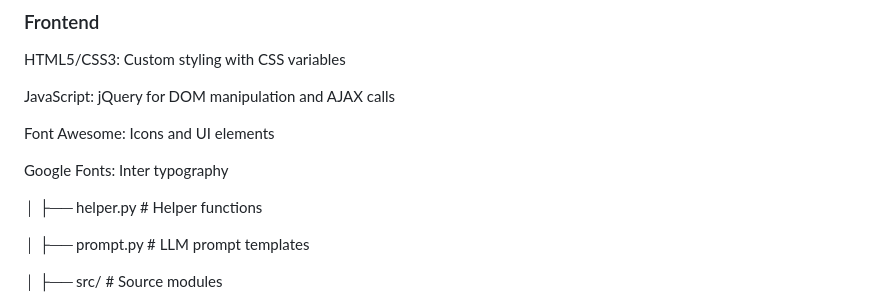
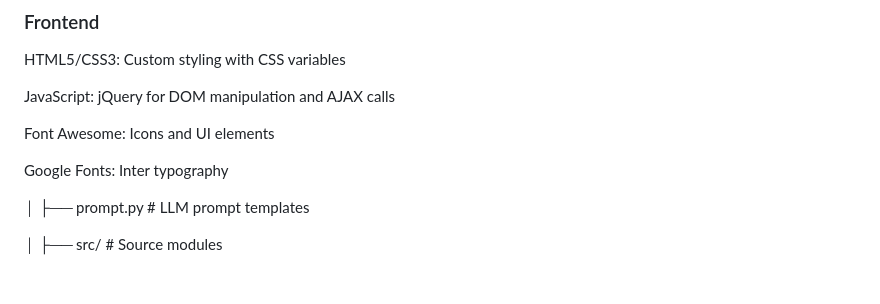
Before and after one commit to Mebrie-Awoke/AI-Assistant-for-IS-department, a Markdown page: README.md, the part around the change. Drawn GitHub-style; blank space fills up the shorter version.

```diff
--- a/README.md
+++ b/README.md
@@ -43,7 +43,6 @@ Google Fonts: Inter typography
 
 
 
-│   ├── helper.py              # Helper functions
 
 │   ├── prompt.py              # LLM prompt templates
 
```
